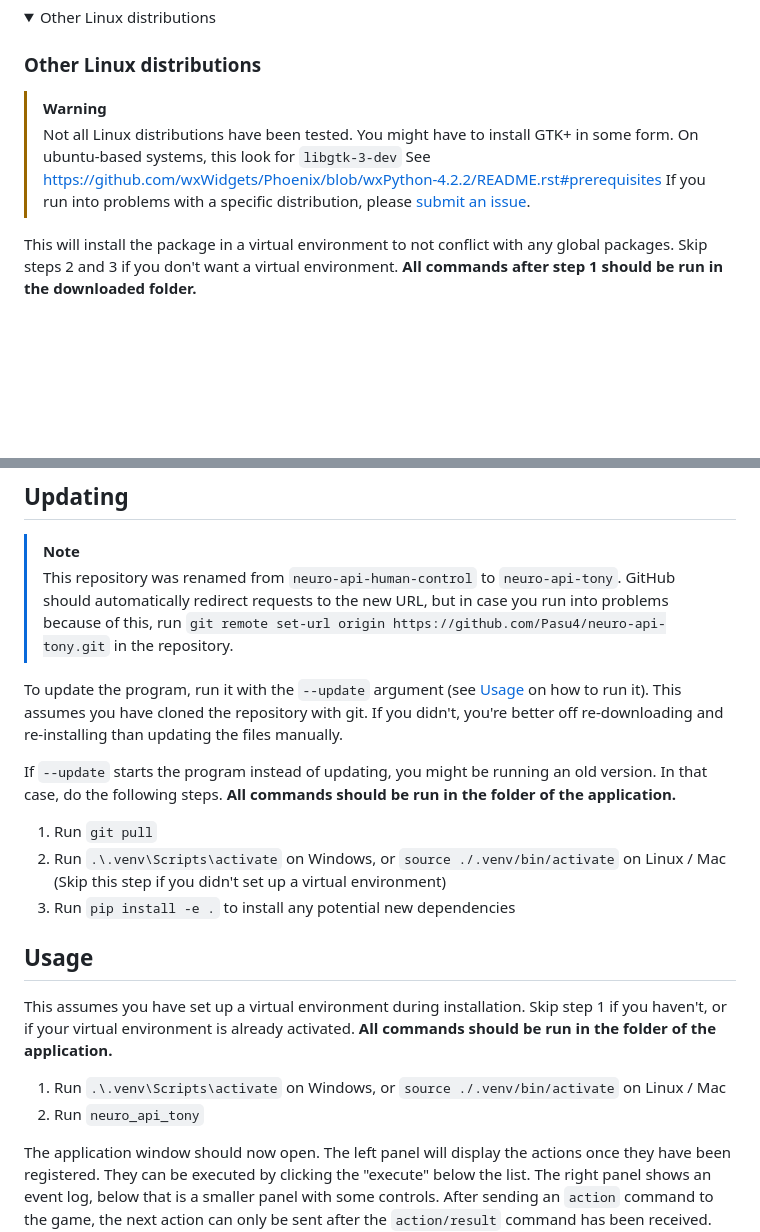
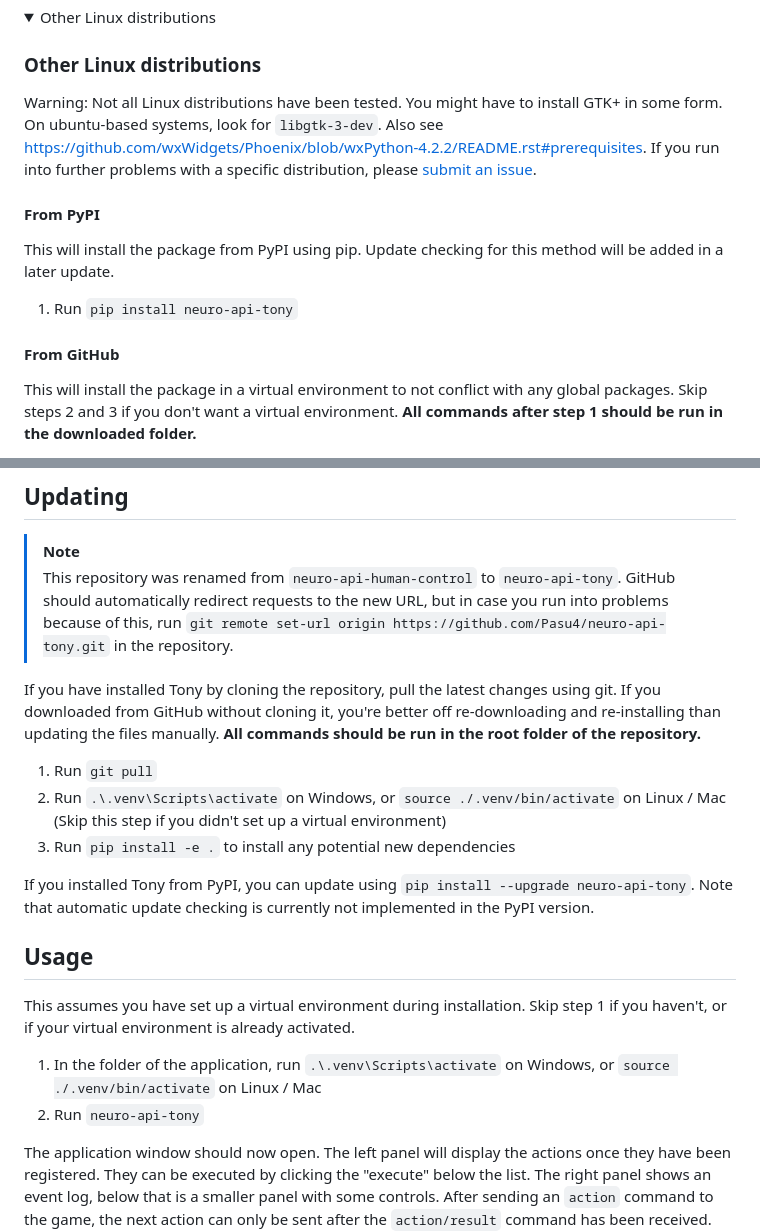
Before and after one commit to Pasu4/neuro-api-tony, a Markdown page: README.md, 2 parts joined by grey strips. GitHub-like rendering; folded sections open; blank space fills up the shorter version.

```diff
--- a/README.md
+++ b/README.md
@@ -89,12 +119,21 @@ Tested on Fedora 41 with Python 3.13.1.
 
 ### Other Linux distributions
 
-> [!WARNING]
-> Not all Linux distributions have been tested.
-> You might have to install GTK+ in some form.
-> On ubuntu-based systems, this look for `libgtk-3-dev`
-> See https://github.com/wxWidgets/Phoenix/blob/wxPython-4.2.2/README.rst#prerequisites
-> If you run into problems with a specific distribution, please [submit an issue](https://github.com/Pasu4/neuro-api-tony/issues).
+Warning:
+Not all Linux distributions have been tested.
+You might have to install GTK+ in some form.
+On ubuntu-based systems, look for `libgtk-3-dev`.
+Also see https://github.com/wxWidgets/Phoenix/blob/wxPython-4.2.2/README.rst#prerequisites.
+If you run into further problems with a specific distribution, please [submit an issue](https://github.com/Pasu4/neuro-api-tony/issues).
+
+#### From PyPI
+
+This will install the package from PyPI using pip.
+Update checking for this method will be added in a later update.
+
+1. Run `pip install neuro-api-tony`
+
+#### From GitHub
 
 This will install the package in a virtual environment to not conflict with any global packages.
 Skip steps 2 and 3 if you don't want a virtual environment.
@@ -115,26 +154,24 @@ Skip steps 2 and 3 if you don't want a virtual environment.
 > This repository was renamed from `neuro-api-human-control` to `neuro-api-tony`.
 > GitHub should automatically redirect requests to the new URL, but in case you run into problems because of this, run `git remote set-url origin https://github.com/Pasu4/neuro-api-tony.git` in the repository.
 
-To update the program, run it with the `--update` argument (see [Usage](#usage) on how to run it).
-This assumes you have cloned the repository with git.
-If you didn't, you're better off re-downloading and re-installing than updating the files manually.
-
-If `--update` starts the program instead of updating, you might be running an old version.
-In that case, do the following steps.
-**All commands should be run in the folder of the application.**
+If you have installed Tony by cloning the repository, pull the latest changes using git.
+If you downloaded from GitHub without cloning it, you're better off re-downloading and re-installing than updating the files manually.
+**All commands should be run in the root folder of the repository.**
 
 1. Run `git pull`
 2. Run `.\.venv\Scripts\activate` on Windows, or `source ./.venv/bin/activate` on Linux / Mac (Skip this step if you didn't set up a virtual environment)
 3. Run `pip install -e .` to install any potential new dependencies
 
+If you installed Tony from PyPI, you can update using `pip install --upgrade neuro-api-tony`.
+Note that automatic update checking is currently not implemented in the PyPI version.
+
 ## Usage
 
 This assumes you have set up a virtual environment during installation.
 Skip step 1 if you haven't, or if your virtual environment is already activated.
-**All commands should be run in the folder of the application.**
 
-1. Run `.\.venv\Scripts\activate` on Windows, or `source ./.venv/bin/activate` on Linux / Mac
-2. Run `neuro_api_tony`
+1. In the folder of the application, run `.\.venv\Scripts\activate` on Windows, or `source ./.venv/bin/activate` on Linux / Mac
+2. Run `neuro-api-tony`
 
 The application window should now open.
 The left panel will display the actions once they have been registered.
```
Also changed, not shown: other parts of README.md (+32 -2 lines).
